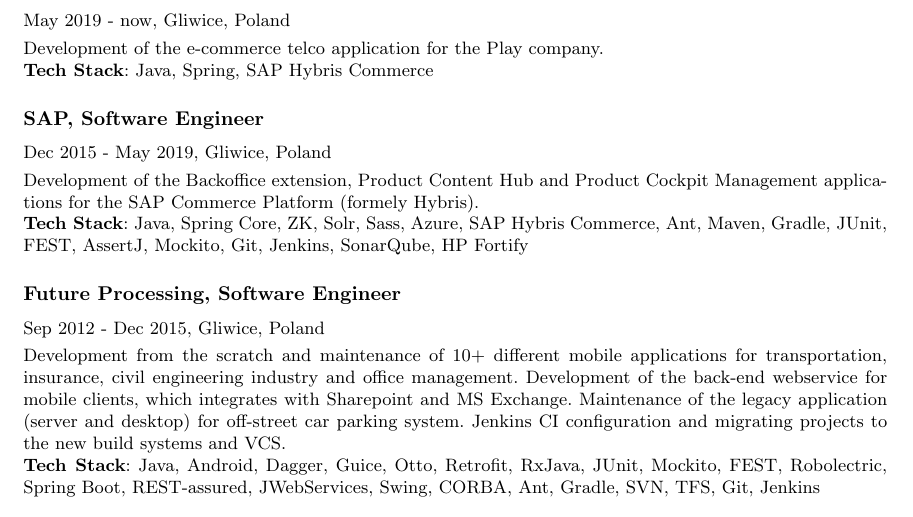
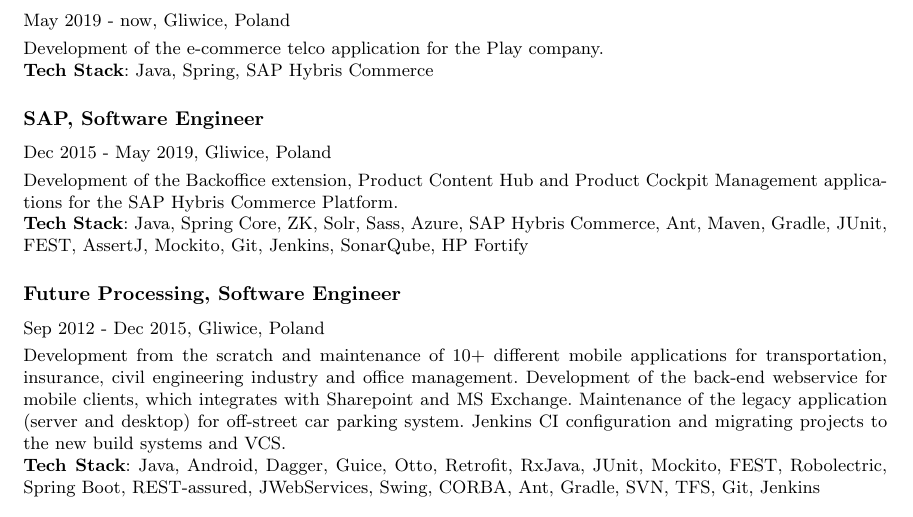
Before and after one commit to pwittchen/cv, a LaTeX CV (resume.tex): part of page 1 of 2, cut so that both start at the same text. Compiled offline with pdfLaTeX.

Commit message:
updating resume

```diff
--- a/resume.tex
+++ b/resume.tex
@@ -31,7 +31,7 @@
       \subsubsection*{SAP, Software Engineer}
       Dec 2015 - May 2019, Gliwice, Poland\\[0.3em]
       Development of the Backoffice extension, Product Content Hub
-      and Product Cockpit Management applications for the SAP Commerce Platform (formely Hybris).\\
+      and Product Cockpit Management applications for the SAP Hybris Commerce Platform.\\
       \textbf{Tech Stack}: Java, Spring Core, ZK, Solr, Sass, Azure,
       SAP Hybris Commerce, Ant, Maven, Gradle, JUnit, FEST, AssertJ,
       Mockito, Git, Jenkins, SonarQube, HP Fortify
```
